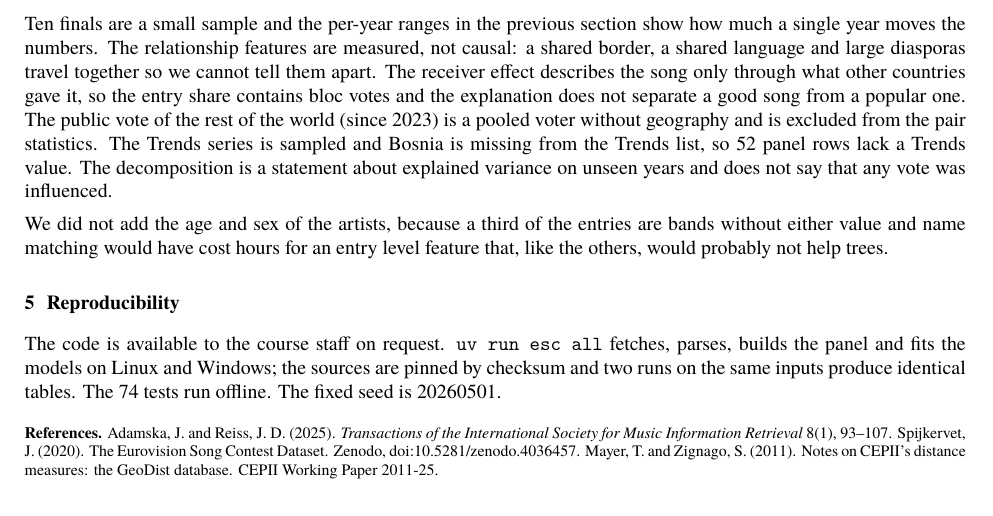
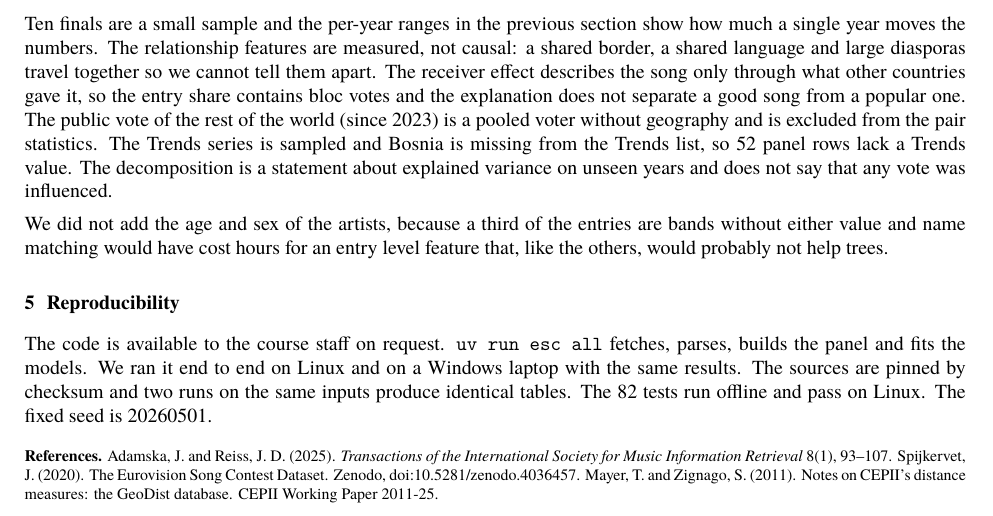
Before and after one commit to timkicker/esc-research, a LaTeX paper (report/report.tex): part of page 3 of 4, cut so that both start at the same text. Compiled offline with XeLaTeX.

Commit message:
fix test count

```diff
--- a/report/report.tex
+++ b/report/report.tex
@@ -206,8 +206,8 @@ We did not add the age and sex of the artists, because a third of the entries ar
 \section{Reproducibility}
 
 The code is available to the course staff on request.
-\texttt{uv run esc all} fetches, parses, builds the panel and fits the models on Linux and Windows; the sources are pinned by checksum and two runs on the same inputs produce identical tables.
-The 74 tests run offline.
+\texttt{uv run esc all} fetches, parses, builds the panel and fits the models. We ran it end to end on Linux and on a Windows laptop with the same results. The sources are pinned by checksum and two runs on the same inputs produce identical tables.
+The 82 tests run offline and pass on Linux.
 The fixed seed is 20260501.
 
 \medskip
```
Also changed, not shown: report/report.pdf.
